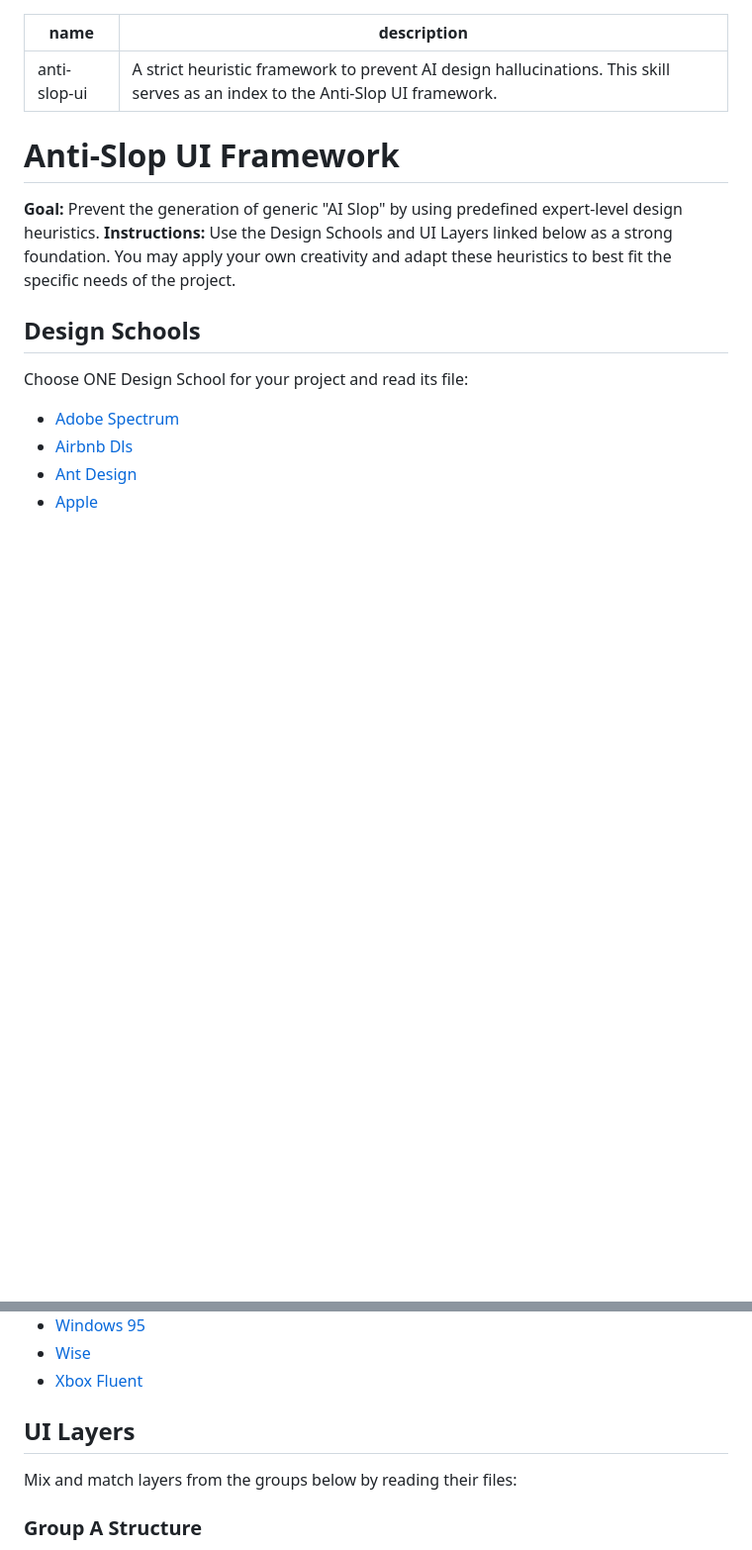
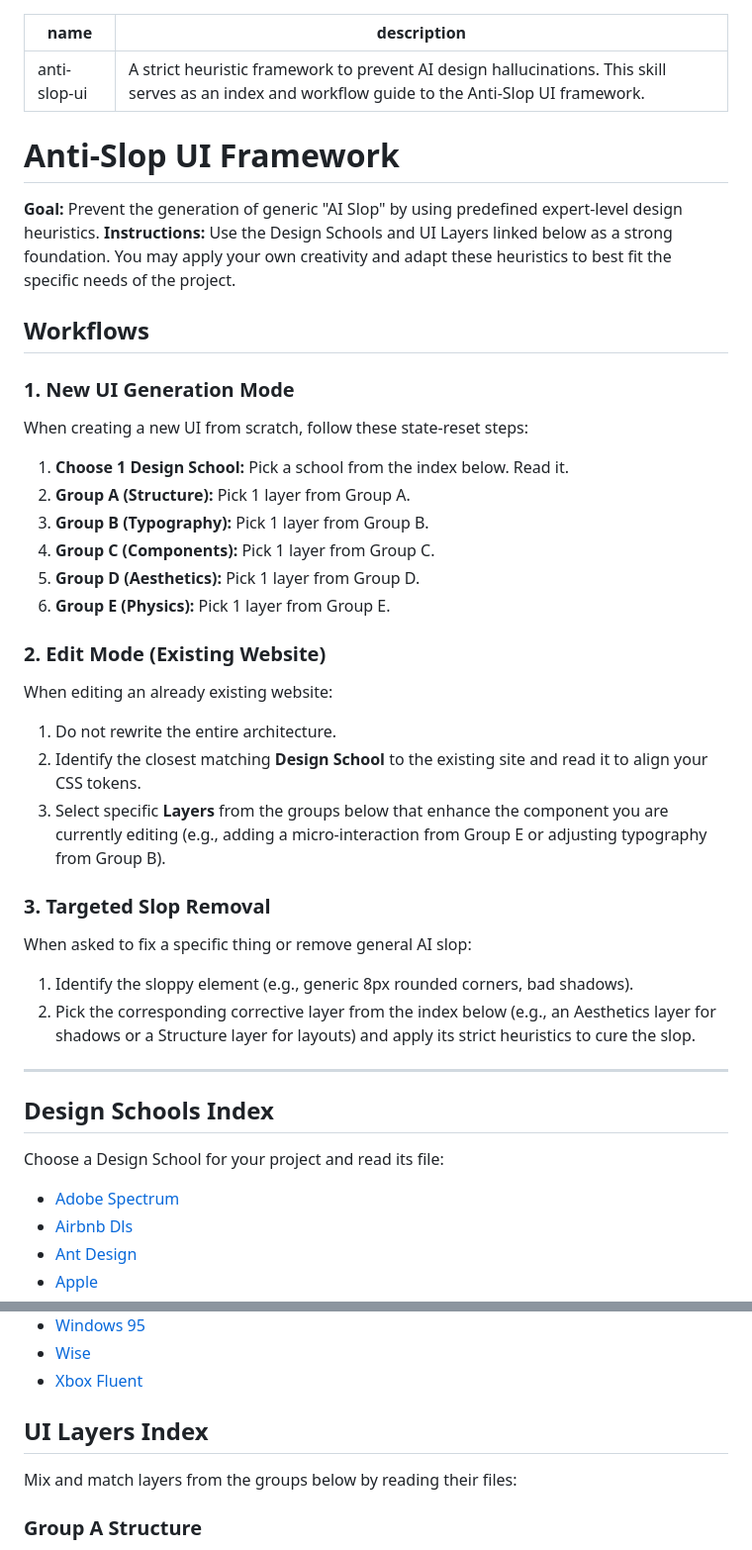
Before and after one commit to local-over/Anti-Slop-UI, a Markdown page: public-skills/SKILL.md, 2 parts joined by grey strips. Shown at 99% size. Rendered like a GitHub page; blank space fills up the shorter version.

Commit message:
feat(skill): restore workflow steps and add edit/slop-removal modes alongside the link index

```diff
--- a/public-skills/SKILL.md
+++ b/public-skills/SKILL.md
@@ -1,14 +1,38 @@
 ---
 name: anti-slop-ui
-description: A strict heuristic framework to prevent AI design hallucinations. This skill serves as an index to the Anti-Slop UI framework.
+description: A strict heuristic framework to prevent AI design hallucinations. This skill serves as an index and workflow guide to the Anti-Slop UI framework.
 ---
 
 # Anti-Slop UI Framework
 **Goal:** Prevent the generation of generic "AI Slop" by using predefined expert-level design heuristics.
 **Instructions:** Use the Design Schools and UI Layers linked below as a strong foundation. You may apply your own creativity and adapt these heuristics to best fit the specific needs of the project.
 
-## Design Schools
-Choose ONE Design School for your project and read its file:
+## Workflows
+
+### 1. New UI Generation Mode
+When creating a new UI from scratch, follow these state-reset steps:
+1. **Choose 1 Design School:** Pick a school from the index below. Read it.
+2. **Group A (Structure):** Pick 1 layer from Group A.
+3. **Group B (Typography):** Pick 1 layer from Group B.
+4. **Group C (Components):** Pick 1 layer from Group C.
+5. **Group D (Aesthetics):** Pick 1 layer from Group D.
+6. **Group E (Physics):** Pick 1 layer from Group E.
+
+### 2. Edit Mode (Existing Website)
+When editing an already existing website:
+1. Do not rewrite the entire architecture.
+2. Identify the closest matching **Design School** to the existing site and read it to align your CSS tokens.
+3. Select specific **Layers** from the groups below that enhance the component you are currently editing (e.g., adding a micro-interaction from Group E or adjusting typography from Group B).
+
+### 3. Targeted Slop Removal
+When asked to fix a specific thing or remove general AI slop:
+1. Identify the sloppy element (e.g., generic 8px rounded corners, bad shadows).
+2. Pick the corresponding corrective layer from the index below (e.g., an Aesthetics layer for shadows or a Structure layer for layouts) and apply its strict heuristics to cure the slop.
+
+---
+
+## Design Schools Index
+Choose a Design School for your project and read its file:
 - [Adobe Spectrum](Anti-Slop-UI/skills/schools/adobe-spectrum.md)
 - [Airbnb Dls](Anti-Slop-UI/skills/schools/airbnb-dls.md)
 - [Ant Design](Anti-Slop-UI/skills/schools/ant-design.md)
@@ -72,7 +96,7 @@ Choose ONE Design School for your project and read its file:
 - [Wise](Anti-Slop-UI/skills/schools/wise.md)
 - [Xbox Fluent](Anti-Slop-UI/skills/schools/xbox-fluent.md)
 
-## UI Layers
+## UI Layers Index
 Mix and match layers from the groups below by reading their files:
 
 ### Group A Structure
```
